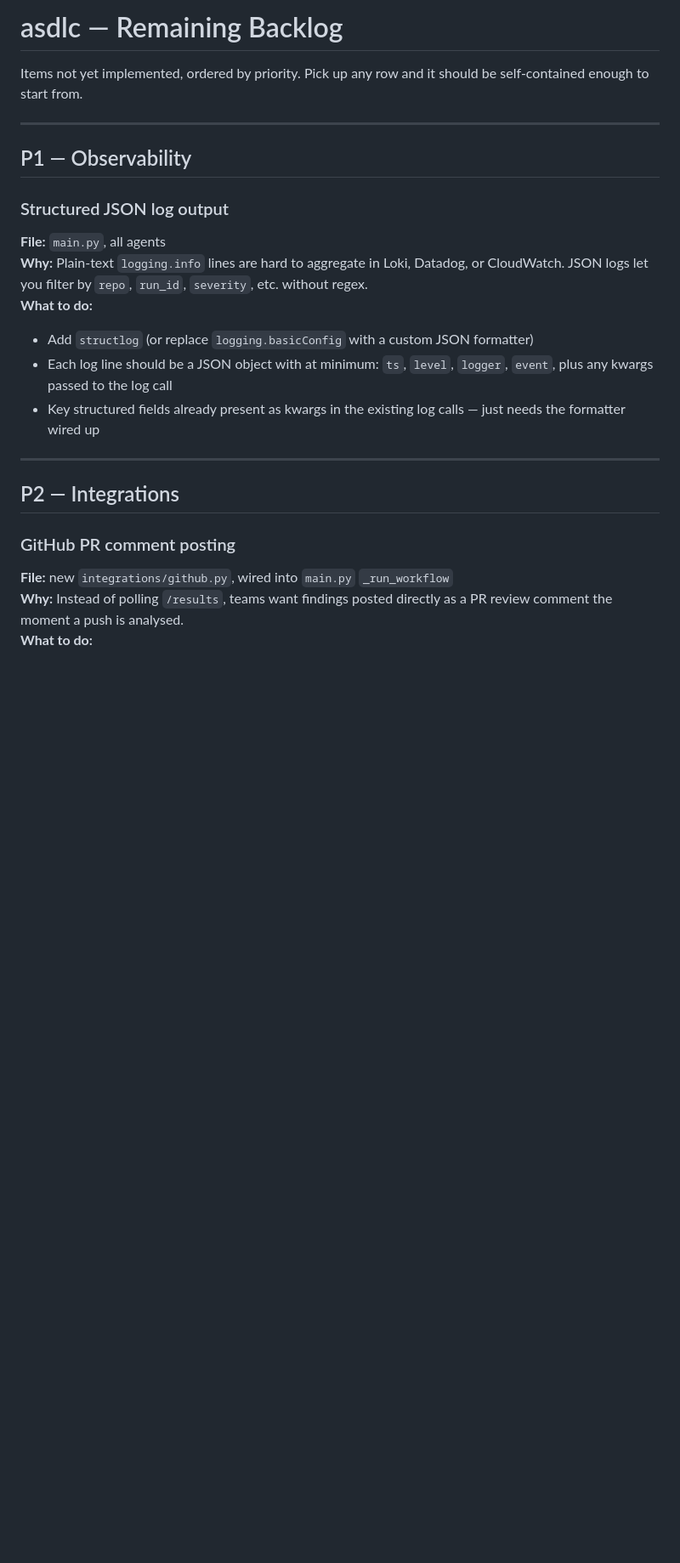
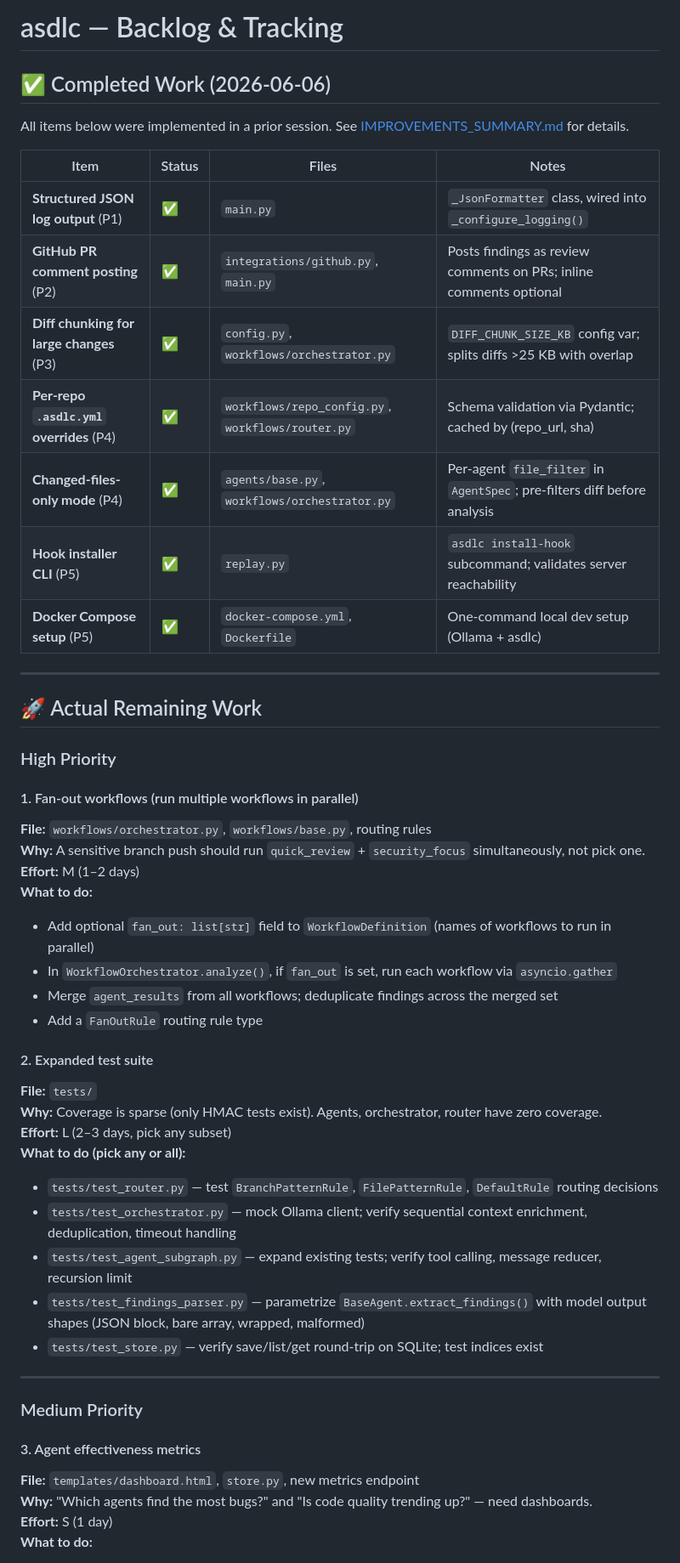
Before and after one commit to asaflivny/agentic-sdlc, a Markdown page: BACKLOG.md, the part around one of its changes. Shown at 85% size. GitHub-like rendering; blank space fills up the shorter version.

```diff
--- a/BACKLOG.md
+++ b/BACKLOG.md
@@ -1,24 +1,52 @@
-# asdlc — Remaining Backlog
+# asdlc — Backlog & Tracking
 
-Items not yet implemented, ordered by priority. Pick up any row and it should be self-contained enough to start from.
+## ✅ Completed Work (2026-06-06)
+
+All items below were implemented in a prior session. See [IMPROVEMENTS_SUMMARY.md](IMPROVEMENTS_SUMMARY.md) for details.
+
+| Item | Status | Files | Notes |
+|---|---|---|---|
+| **Structured JSON log output** (P1) | ✅ | `main.py` | `_JsonFormatter` class, wired into `_configure_logging()` |
+| **GitHub PR comment posting** (P2) | ✅ | `integrations/github.py`, `main.py` | Posts findings as review comments on PRs; inline comments optional |
+| **Diff chunking for large changes** (P3) | ✅ | `config.py`, `workflows/orchestrator.py` | `DIFF_CHUNK_SIZE_KB` config var; splits diffs >25 KB with overlap |
+| **Per-repo `.asdlc.yml` overrides** (P4) | ✅ | `workflows/repo_config.py`, `workflows/router.py` | Schema validation via Pydantic; cached by (repo_url, sha) |
+| **Changed-files-only mode** (P4) | ✅ | `agents/base.py`, `workflows/orchestrator.py` | Per-agent `file_filter` in `AgentSpec`; pre-filters diff before analysis |
+| **Hook installer CLI** (P5) | ✅ | `replay.py` | `asdlc install-hook` subcommand; validates server reachability |
+| **Docker Compose setup** (P5) | ✅ | `docker-compose.yml`, `Dockerfile` | One-command local dev setup (Ollama + asdlc) |
 
 ---
 
-## P1 — Observability
+## 🚀 Actual Remaining Work
 
-### Structured JSON log output
-**File:** `main.py`, all agents
-**Why:** Plain-text `logging.info` lines are hard to aggregate in Loki, Datadog, or CloudWatch. JSON logs let you filter by `repo`, `run_id`, `severity`, etc. without regex.
+### High Priority
+
+#### 1. Fan-out workflows (run multiple workflows in parallel)
+**File:** `workflows/orchestrator.py`, `workflows/base.py`, routing rules
+**Why:** A sensitive branch push should run `quick_review` + `security_focus` simultaneously, not pick one.
+**Effort:** M (1–2 days)
 **What to do:**
-- Add `structlog` (or replace `logging.basicConfig` with a custom JSON formatter)
-- Each log line should be a JSON object with at minimum: `ts`, `level`, `logger`, `event`, plus any kwargs passed to the log call
-- Key structured fields already present as kwargs in the existing log calls — just needs the formatter wired up
+- Add optional `fan_out: list[str]` field to `WorkflowDefinition` (names of workflows to run in parallel)
+- In `WorkflowOrchestrator.analyze()`, if `fan_out` is set, run each workflow via `asyncio.gather`
+- Merge `agent_results` from all workflows; deduplicate findings across the merged set
+- Add a `FanOutRule` routing rule type
+
+#### 2. Expanded test suite
+**File:** `tests/`
+**Why:** Coverage is sparse (only HMAC tests exist). Agents, orchestrator, router have zero coverage.
+**Effort:** L (2–3 days, pick any subset)
+**What to do (pick any or all):**
+- `tests/test_router.py` — test `BranchPatternRule`, `FilePatternRule`, `DefaultRule` routing decisions
+- `tests/test_orchestrator.py` — mock Ollama client; verify sequential context enrichment, deduplication, timeout handling
+- `tests/test_agent_subgraph.py` — expand existing tests; verify tool calling, message reducer, recursion limit
+- `tests/test_findings_parser.py` — parametrize `BaseAgent.extract_findings()` with model output shapes (JSON block, bare array, wrapped, malformed)
+- `tests/test_store.py` — verify save/list/get round-trip on SQLite; test indices exist
 
 ---
 
-## P2 — Integrations
+### Medium Priority
 
-### GitHub PR comment posting
-**File:** new `integrations/github.py`, wired into `main.py` `_run_workflow`
-**Why:** Instead of polling `/results`, teams want findings posted directly as a PR review comment the moment a push is analysed.
+#### 3. Agent effectiveness metrics
+**File:** `templates/dashboard.html`, `store.py`, new metrics endpoint
+**Why:** "Which agents find the most bugs?" and "Is code quality trending up?" — need dashboards.
+**Effort:** S (1 day)
 **What to do:**
```
Also changed, not shown: other parts of BACKLOG.md (+58 -109 lines).
